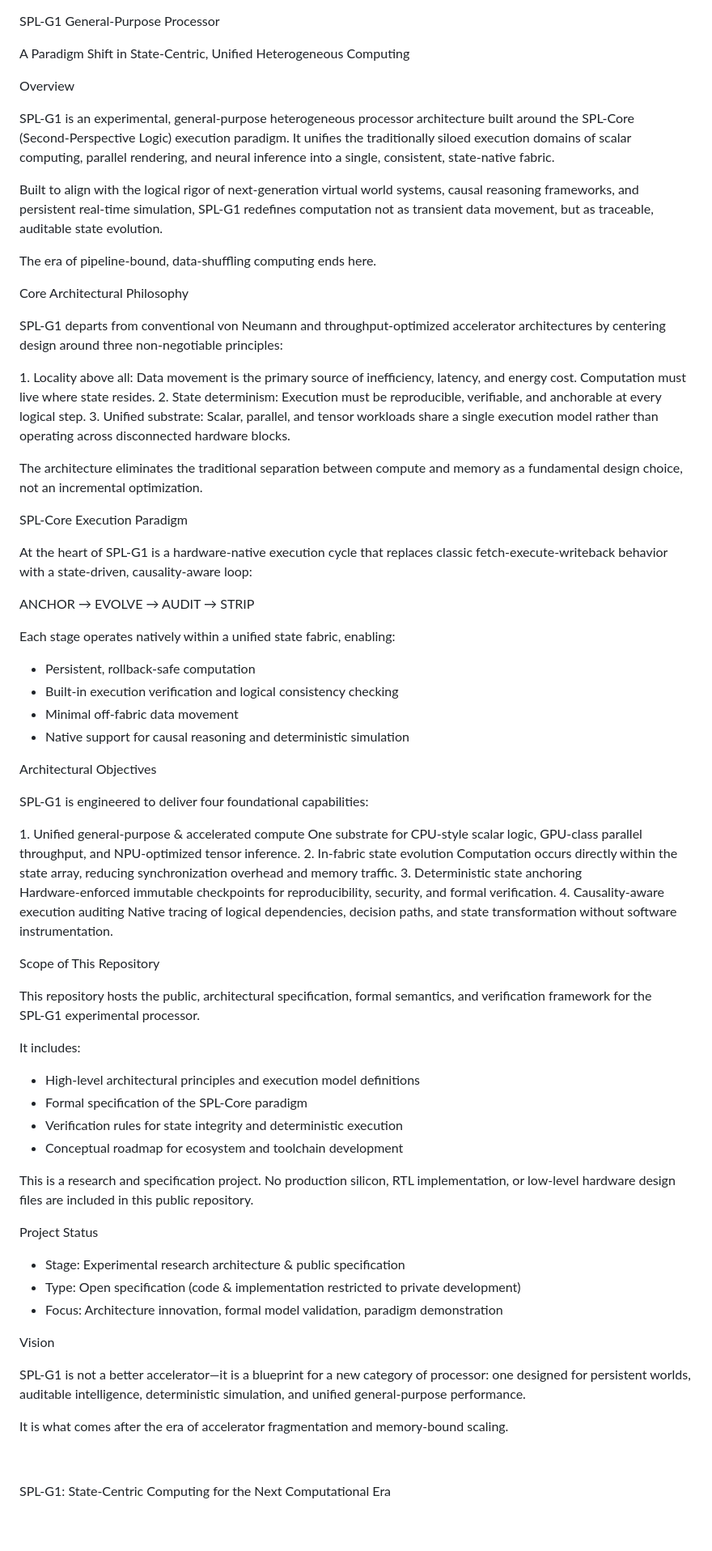
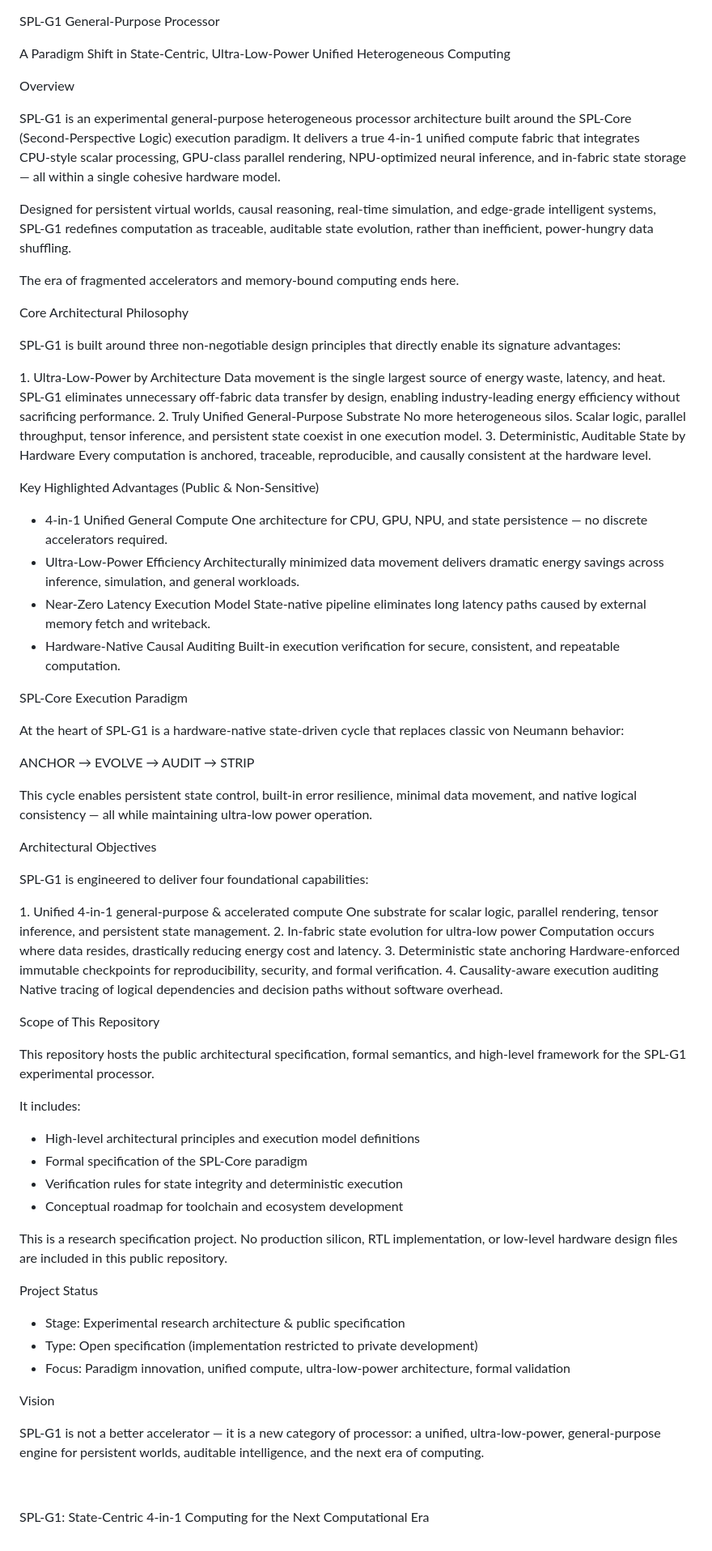
Before and after one commit to nohn3043-arch/SPL-G1-General-purpose-processor, a Markdown page: README.md, the part around the change. Shown at 81% size. GitHub-like rendering.

Commit message:
更新 README.md

```diff
--- a/README.md
+++ b/README.md
@@ -1,76 +1,82 @@
 SPL‑G1 General‑Purpose Processor
 
-A Paradigm Shift in State‑Centric, Unified Heterogeneous Computing
+A Paradigm Shift in State‑Centric, Ultra-Low-Power Unified Heterogeneous Computing
 
 Overview
 
-SPL‑G1 is an experimental, general‑purpose heterogeneous processor architecture built around the SPL‑Core (Second‑Perspective Logic) execution paradigm. It unifies the traditionally siloed execution domains of scalar computing, parallel rendering, and neural inference into a single, consistent, state‑native fabric.
+SPL‑G1 is an experimental general‑purpose heterogeneous processor architecture built around the SPL‑Core (Second‑Perspective Logic) execution paradigm. It delivers a true 4‑in‑1 unified compute fabric that integrates CPU‑style scalar processing, GPU‑class parallel rendering, NPU‑optimized neural inference, and in‑fabric state storage — all within a single cohesive hardware model.
 
-Built to align with the logical rigor of next‑generation virtual world systems, causal reasoning frameworks, and persistent real‑time simulation, SPL‑G1 redefines computation not as transient data movement, but as traceable, auditable state evolution.
+Designed for persistent virtual worlds, causal reasoning, real‑time simulation, and edge‑grade intelligent systems, SPL‑G1 redefines computation as traceable, auditable state evolution, rather than inefficient, power‑hungry data shuffling.
 
-The era of pipeline‑bound, data‑shuffling computing ends here.
+The era of fragmented accelerators and memory‑bound computing ends here.
 
 Core Architectural Philosophy
 
-SPL‑G1 departs from conventional von Neumann and throughput‑optimized accelerator architectures by centering design around three non‑negotiable principles:
+SPL‑G1 is built around three non‑negotiable design principles that directly enable its signature advantages:
 
-1. Locality above all: Data movement is the primary source of inefficiency, latency, and energy cost. Computation must live where state resides.
-2. State determinism: Execution must be reproducible, verifiable, and anchorable at every logical step.
-3. Unified substrate: Scalar, parallel, and tensor workloads share a single execution model rather than operating across disconnected hardware blocks.
+1. Ultra‑Low‑Power by Architecture
+Data movement is the single largest source of energy waste, latency, and heat. SPL‑G1 eliminates unnecessary off‑fabric data transfer by design, enabling industry‑leading energy efficiency without sacrificing performance.
+2. Truly Unified General‑Purpose Substrate
+No more heterogeneous silos. Scalar logic, parallel throughput, tensor inference, and persistent state coexist in one execution model.
+3. Deterministic, Auditable State by Hardware
+Every computation is anchored, traceable, reproducible, and causally consistent at the hardware level.
 
-The architecture eliminates the traditional separation between compute and memory as a fundamental design choice, not an incremental optimization.
+Key Highlighted Advantages (Public & Non‑Sensitive)
+
+- 4‑in‑1 Unified General Compute
+One architecture for CPU, GPU, NPU, and state persistence — no discrete accelerators required.
+- Ultra‑Low‑Power Efficiency
+Architecturally minimized data movement delivers dramatic energy savings across inference, simulation, and general workloads.
+- Near‑Zero Latency Execution Model
+State‑native pipeline eliminates long latency paths caused by external memory fetch and writeback.
+- Hardware‑Native Causal Auditing
+Built‑in execution verification for secure, consistent, and repeatable computation.
 
 SPL‑Core Execution Paradigm
 
-At the heart of SPL‑G1 is a hardware‑native execution cycle that replaces classic fetch‑execute‑writeback behavior with a state‑driven, causality‑aware loop:
+At the heart of SPL‑G1 is a hardware‑native state‑driven cycle that replaces classic von Neumann behavior:
 
 ANCHOR → EVOLVE → AUDIT → STRIP
 
-Each stage operates natively within a unified state fabric, enabling:
-
-- Persistent, rollback‑safe computation
-- Built‑in execution verification and logical consistency checking
-- Minimal off‑fabric data movement
-- Native support for causal reasoning and deterministic simulation
+This cycle enables persistent state control, built‑in error resilience, minimal data movement, and native logical consistency — all while maintaining ultra‑low power operation.
 
 Architectural Objectives
 
 SPL‑G1 is engineered to deliver four foundational capabilities:
 
-1. Unified general‑purpose & accelerated compute
-One substrate for CPU‑style scalar logic, GPU‑class parallel throughput, and NPU‑optimized tensor inference.
-2. In‑fabric state evolution
-Computation occurs directly within the state array, reducing synchronization overhead and memory traffic.
+1. Unified 4‑in‑1 general‑purpose & accelerated compute
+One substrate for scalar logic, parallel rendering, tensor inference, and persistent state management.
+2. In‑fabric state evolution for ultra‑low power
+Computation occurs where data resides, drastically reducing energy cost and latency.
 3. Deterministic state anchoring
 Hardware‑enforced immutable checkpoints for reproducibility, security, and formal verification.
 4. Causality‑aware execution auditing
-Native tracing of logical dependencies, decision paths, and state transformation without software instrumentation.
+Native tracing of logical dependencies and decision paths without software overhead.
 
 Scope of This Repository
 
-This repository hosts the public, architectural specification, formal semantics, and verification framework for the SPL‑G1 experimental processor.
+This repository hosts the public architectural specification, formal semantics, and high‑level framework for the SPL‑G1 experimental processor.
 
 It includes:
 
 - High‑level architectural principles and execution model definitions
 - Formal specification of the SPL‑Core paradigm
 - Verification rules for state integrity and deterministic execution
-- Conceptual roadmap for ecosystem and toolchain development
+- Conceptual roadmap for toolchain and ecosystem development
 
-This is a research and specification project. No production silicon, RTL implementation, or low‑level hardware design files are included in this public repository.
+This is a research specification project. No production silicon, RTL implementation, or low‑level hardware design files are included in this public repository.
 
 Project Status
 
 - Stage: Experimental research architecture & public specification
-- Type: Open specification (code & implementation restricted to private development)
-- Focus: Architecture innovation, formal model validation, paradigm demonstration
+- Type: Open specification (implementation restricted to private development)
+- Focus: Paradigm innovation, unified compute, ultra-low-power architecture, formal validation
 
 Vision
 
-SPL‑G1 is not a better accelerator—it is a blueprint for a new category of processor: one designed for persistent worlds, auditable intelligence, deterministic simulation, and unified general‑purpose performance.
-
-It is what comes after the era of accelerator fragmentation and memory‑bound scaling.
+SPL‑G1 is not a better accelerator — it is a new category of processor:
+a unified, ultra-low-power, general‑purpose engine for persistent worlds, auditable intelligence, and the next era of computing.
 
 
 
-SPL‑G1: State‑Centric Computing for the Next Computational Era
+SPL‑G1: State‑Centric 4‑in‑1 Computing for the Next Computational Era
```
